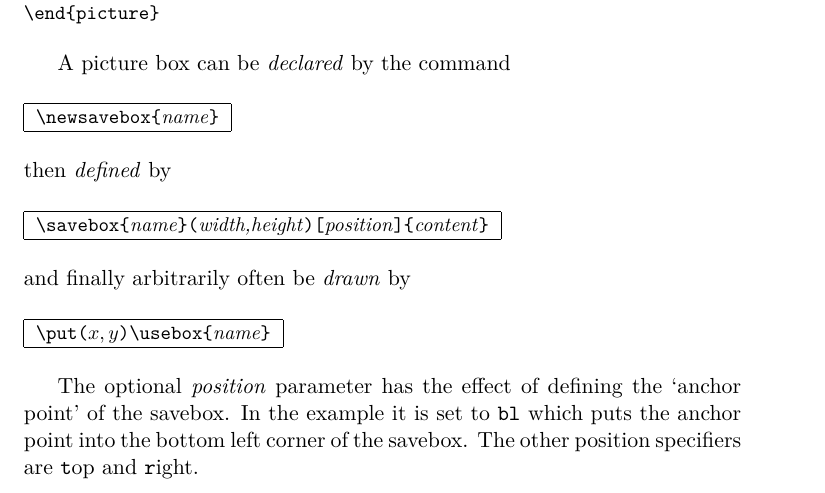
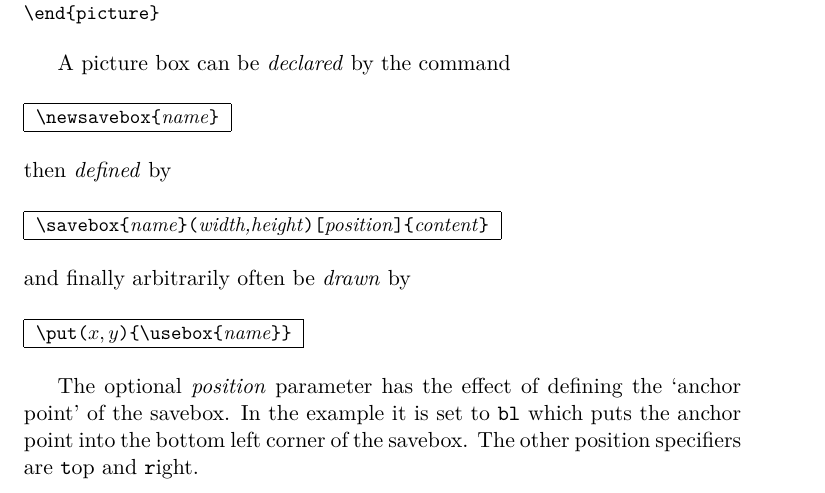
Before and after one commit to oetiker/lshort, a LaTeX thesis (lshort/book/src/lshort.tex, which reads lshort/book/src/graphic.tex): part of page 123 of 165, cut so that both start at the same text. Compiled offline with LaTeX, dvips and Ghostscript; a LaTeX package or settings file that is missing is left out.

Commit message:
fix syntax for put command

```diff
--- a/lshort/book/src/graphic.tex
+++ b/lshort/book/src/graphic.tex
@@ -364,7 +364,7 @@ A picture box can be \emph{declared} by the command
 \end{lscommand}
 \noindent and finally arbitrarily often be \emph{drawn} by
 \begin{lscommand}
-  \ci{put}\verb|(|$x,y$\verb|)|\ci{usebox}\verb|{|\emph{name}\verb|}|
+  \ci{put}\verb|(|$x,y$\verb|){|\ci{usebox}\verb|{|\emph{name}\verb|}}|
 \end{lscommand}
 
 The optional \emph{position} parameter has the effect of defining the
```
